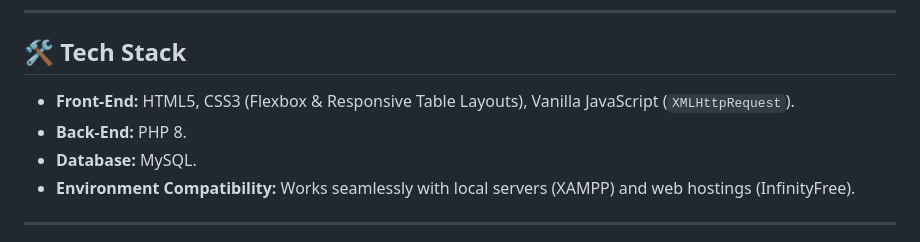
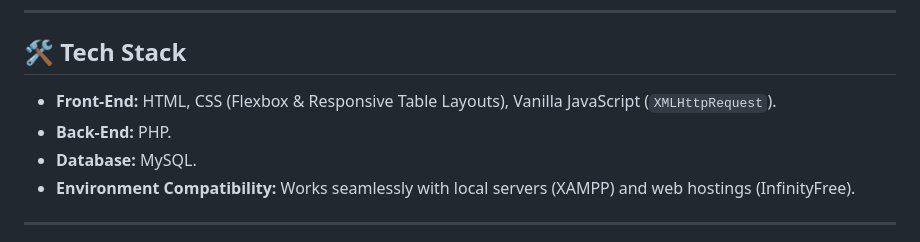
Before and after one commit to Arwa-alzain/Summer-Training, a Markdown page: WebAndApplicationProgramming/Task-02-Real-Time-User-Management-System-with-AJAX-Status-Toggle/README.md, the part around the change. GitHub-like rendering.

Commit message:
Create README.md file
Updated the PHP version and adjusted front-end technology descriptions.

```diff
--- a/WebAndApplicationProgramming/Task-02-Real-Time-User-Management-System-with-AJAX-Status-Toggle/README.md
+++ b/WebAndApplicationProgramming/Task-02-Real-Time-User-Management-System-with-AJAX-Status-Toggle/README.md
@@ -6,8 +6,8 @@ A full-stack web application designed to handle user records and perform real-ti
 
 ## 🛠️ Tech Stack
 
-* **Front-End:** HTML5, CSS3 (Flexbox & Responsive Table Layouts), Vanilla JavaScript (`XMLHttpRequest`).
-* **Back-End:** PHP 8.
+* **Front-End:** HTML, CSS (Flexbox & Responsive Table Layouts), Vanilla JavaScript (`XMLHttpRequest`).
+* **Back-End:** PHP.
 * **Database:** MySQL.
 * **Environment Compatibility:** Works seamlessly with local servers (XAMPP) and web hostings (InfinityFree).
 
```
